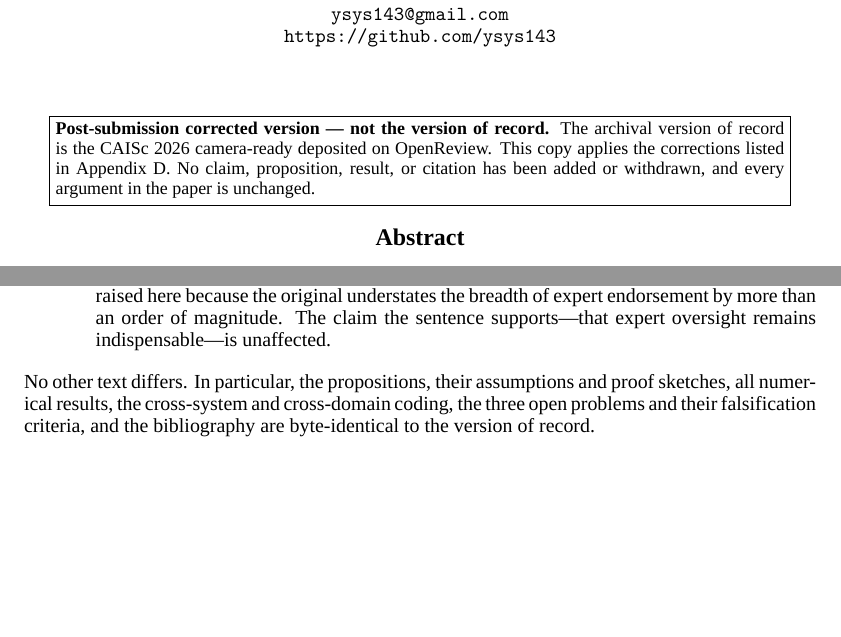
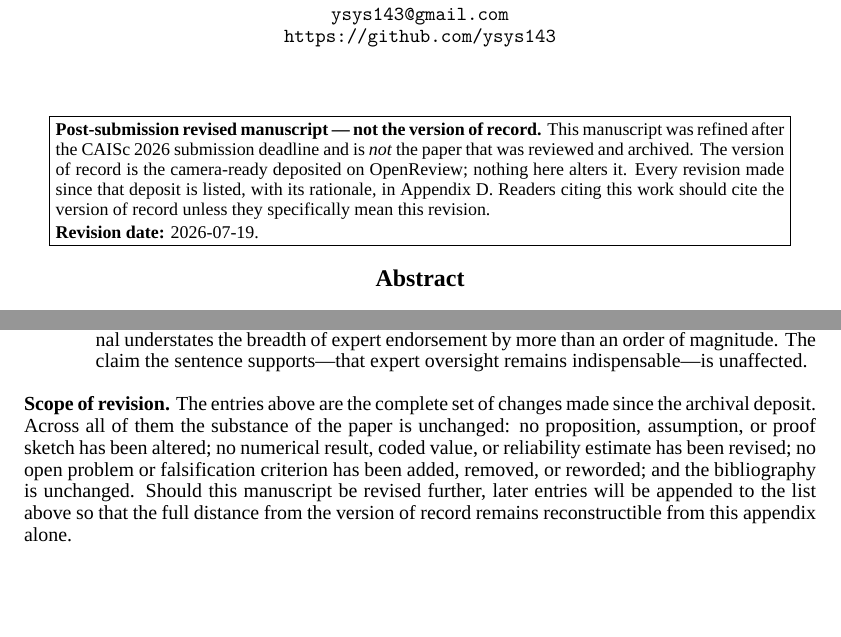
Before and after one commit to ysys143/servo-caisc2026, a LaTeX paper (submission/main_post-submit.tex): two parts of pages 1 and 20 of 20, joined at a grey line, cut so that both start at the same text. Compiled offline with XeLaTeX; a missing font is replaced by an installed copy or a similar font.

Commit message:
submission(post-submit): 제출 이후 개정본임을 명시하고 이력을 누적 구조로 변경
- 고지 문구를 'corrected version'에서 'revised manuscript'로. 제출 마감
  이후 가다듬은 원고이며 심사·아카이브된 논문이 아님을 명시하고,
  인용 시 기록본을 인용하라는 안내와 개정일(2026-07-19)을 추가.
- 부록 D를 'running record'로 재구성. 항목마다 무엇이/왜 바뀌었고
  기록본이 틀린 것인지 덜 정밀한 것인지를 표기(R1은 '참이나 과소진술').
- 추가 개정 시 항목만 덧붙이면 되도록 구조화. 이전의 '그 외 동일'
  문구는 개정이 쌓이면 거짓이 되므로 '개정 범위' 진술로 대체.

회귀 수정: 직전 커밋 생성 과정의 전역 치환이 본문 enumerate 3곳을
description으로 바꿔 체크리스트 번호가 깨져 있었다. main.tex에서 재생성해
환경 수를 원복(enumerate 3, description +1)하고 13쪽 렌더링으로 확인.

검증: 삽입 블록 제거 후 main.tex와 대조하여 잔여 차이는 라이덴 1줄뿐.
컴파일 오류 0, 미정의 0, bbl 62(기록본과 동일).

```diff
--- a/submission/main_post-submit.tex
+++ b/submission/main_post-submit.tex
@@ -62,11 +62,14 @@ A Component Framework and Theoretical Analysis}}
 
 \begin{center}
 \fbox{\parbox{0.92\linewidth}{\small
-\textbf{Post-submission corrected version --- not the version of record.}
-The archival version of record is the CAISc~2026 camera-ready deposited on OpenReview.
-This copy applies the corrections listed in Appendix~\ref{app:postsubmit}. No claim,
-proposition, result, or citation has been added or withdrawn, and every argument in the
-paper is unchanged.
+\textbf{Post-submission revised manuscript --- not the version of record.}
+This manuscript was refined after the CAISc~2026 submission deadline and is \emph{not}
+the paper that was reviewed and archived. The version of record is the camera-ready
+deposited on OpenReview; nothing here alters it. Every revision made since that deposit
+is listed, with its rationale, in Appendix~\ref{app:postsubmit}. Readers citing this work
+should cite the version of record unless they specifically mean this revision.
+\\[2pt]
+\textbf{Revision date:} 2026-07-19.
 }}
 \end{center}
 
@@ -469,15 +475,19 @@ record. It exists so that the two can be reconciled line by line.
   The version of record states that the Leiden Declaration was ``signed by over 130
   mathematicians.'' The declaration had 3{,}071 signatories when verified at
-  \texttt{leidendeclaration.ai} on 2026-07-19. Both figures are true lower bounds, so
-  the version of record contains no false statement; the figure has been raised here
-  because the original understates the breadth of expert endorsement by more than an
-  order of magnitude. The claim the sentence supports---that expert oversight remains
+  \texttt{leidendeclaration.ai} on 2026-07-19. Both figures are true lower bounds, so the
+  version of record contains no false statement; the figure is raised here because the
+  original understates the breadth of expert endorsement by more than an order of
+  magnitude. The claim the sentence supports---that expert oversight remains
   indispensable---is unaffected.
-\end{enumerate}
+\end{description}
 
-\noindent No other text differs. In particular, the propositions, their assumptions and
-proof sketches, all numerical results, the cross-system and cross-domain coding, the
-three open problems and their falsification criteria, and the bibliography are
-byte-identical to the version of record.
+\noindent\textbf{Scope of revision.} The entries above are the complete set of changes
+made since the archival deposit. Across all of them the substance of the paper is
+unchanged: no proposition, assumption, or proof sketch has been altered; no numerical
+result, coded value, or reliability estimate has been revised; no open problem or
+falsification criterion has been added, removed, or reworded; and the bibliography is
+unchanged. Should this manuscript be revised further, later entries will be appended to
+the list above so that the full distance from the version of record remains
+reconstructible from this appendix alone.
 
 \end{document}
```
Also changed, not shown: submission/main_post-submit.pdf, submission/servo_caiscfp2026_post-submit.pdf, submission/main_post-submit.tex (13 more changed lines).
